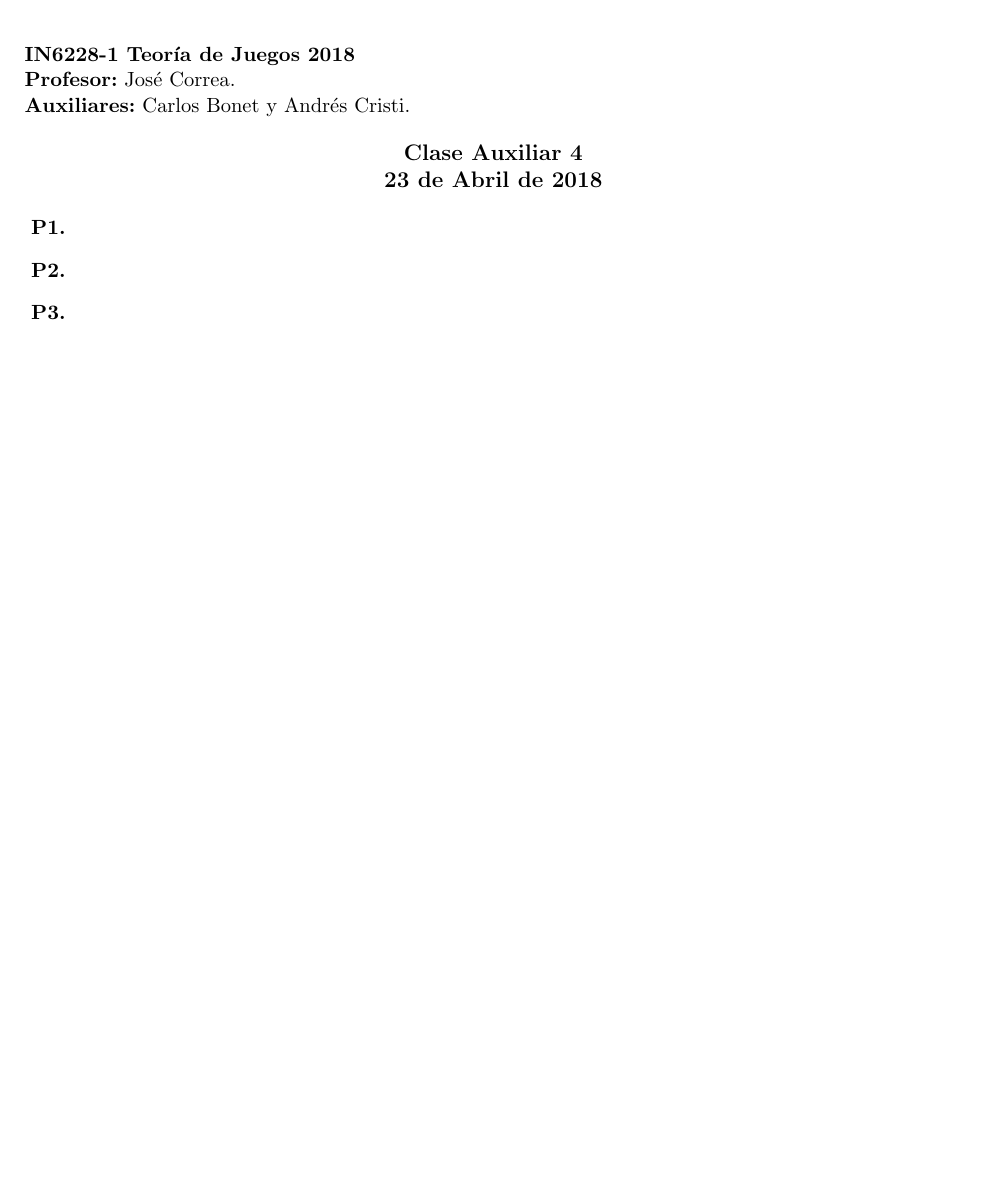
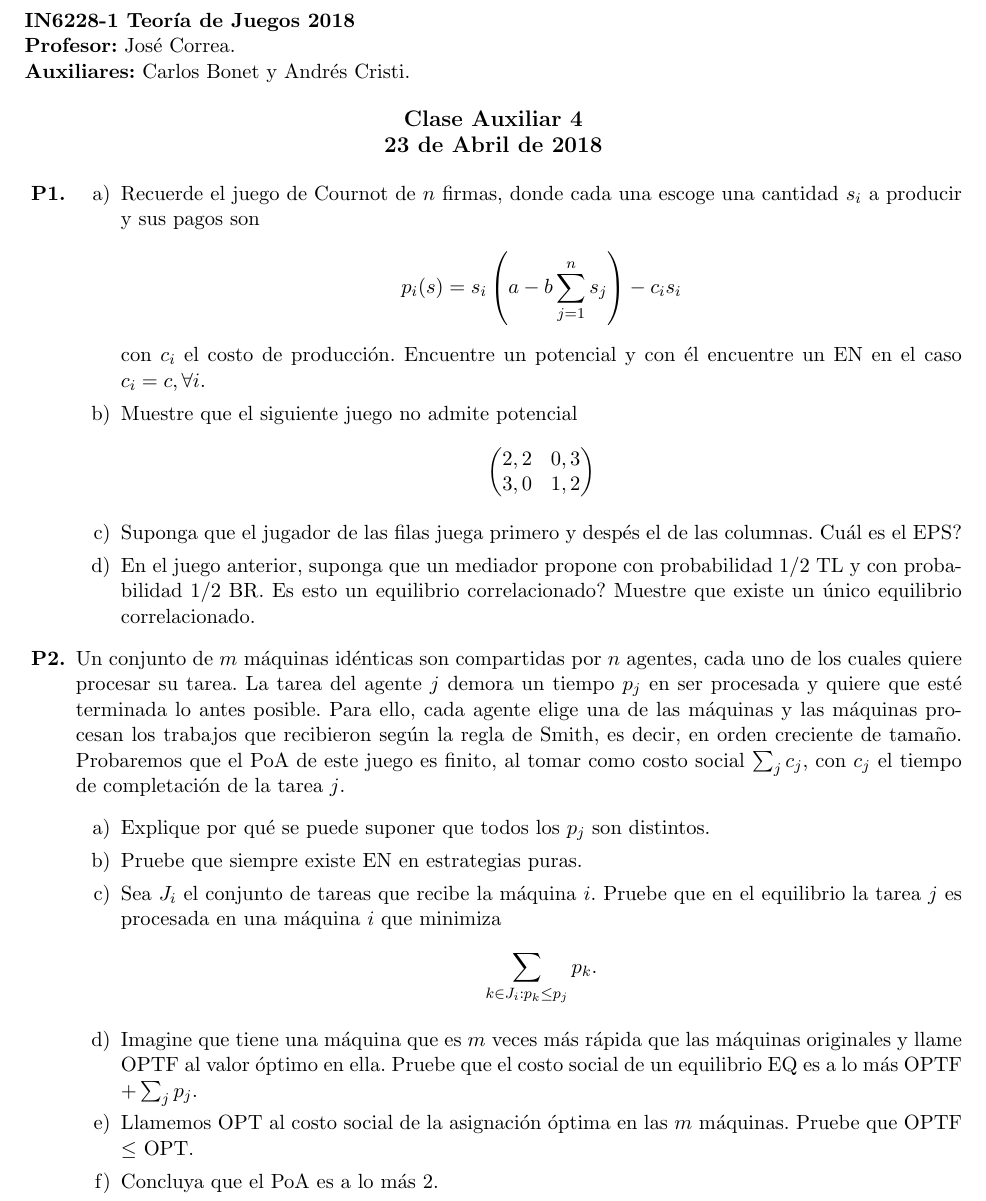
Before and after one commit to andres-cristi/Aux-Teoria-de-Juegos, a LaTeX document (Auxiliar4.tex): part of the page, cut so that both start at the same text, the shorter picture padded with empty space. Compiled offline with pdfLaTeX.

Commit message:
Aux4 final

```diff
--- a/Auxiliar4.tex
+++ b/Auxiliar4.tex
@@ -111,10 +111,55 @@
 
 \begin{itemize}
 \item[\textbf{P1.}]
+	\begin{enumerate}
+		\item Recuerde el juego de Cournot de $n$ firmas, donde cada una
+			escoge una cantidad $s_i$ a producir y sus pagos son
+			\begin{align*}
+				p_i(s)= s_i \left( a- b\sum_{j=1}^n s_j \right) -c_i s_i
+			\end{align*}
+			con $c_i$ el costo de producción. Encuentre un potencial y con \'el
+			encuentre un EN en el caso $c_i=c, \forall i$.
+		\item Muestre que el siguiente juego no admite potencial
+			\[
+				\left( \begin{matrix} 2,2 & 0,3 \\ 3,0 & 1,2 \end{matrix}\right)
+			\]
+		\item Suponga que el jugador de las filas juega primero y desp\'es el de las columnas.
+			Cuál es el EPS?
+		\item En el juego anterior, suponga que un mediador propone con probabilidad
+			$1/2$ TL y con probabilidad $1/2$ BR. Es esto un equilibrio
+			correlacionado? Muestre que existe un único equilibrio correlacionado.
 
-\item[\textbf{P2.}]
+	\end{enumerate}
 
-\item[\textbf{P3.}]
+\item[\textbf{P2.}] Un conjunto de $m$ máquinas id\'enticas son compartidas por $n$
+	agentes, cada uno de los cuales quiere procesar su tarea. La tarea del
+	agente $j$ demora un tiempo $p_j$ en ser procesada y quiere que est\'e
+	terminada lo antes posible. Para ello, cada agente elige una de las máquinas
+	y las máquinas procesan los trabajos que recibieron según la regla de Smith,
+	es decir, en orden creciente de tamaño. Probaremos que el PoA de este juego
+	es finito, al tomar como costo social $\sum_j c_j$, con $c_j$ el tiempo
+	de completación de la tarea $j$.
+	\begin{enumerate}
+		\item Explique por qu\'e se puede suponer que todos los $p_j$ son
+			distintos.
+		\item Pruebe que siempre existe EN en estrategias puras.
+		\item Sea $J_i$ el conjunto de tareas que recibe la máquina $i$.
+			Pruebe que en el equilibrio la tarea $j$ es procesada
+			en una máquina $i$ que minimiza
+			\begin{align*}
+				\sum_{k\in J_i: p_k\leq p_j} p_k.
+			\end{align*}
+		\item Imagine que tiene una máquina que es $m$ veces más rápida
+			que las máquinas originales y llame OPTF al valor
+			óptimo en ella. Pruebe que el costo social de un equilibrio
+			EQ es a lo más OPTF $+ \sum_j p_j$.
+		\item Llamemos OPT al costo social de la asignación óptima en
+			las $m$ máquinas. Pruebe que OPTF $\leq$ OPT.
+		\item Concluya que el PoA es a lo más 2.
+	\end{enumerate}
+
+
+
 
 \end{itemize}
 \end{document}
```
Also changed, not shown: Auxiliar4.pdf (added).
